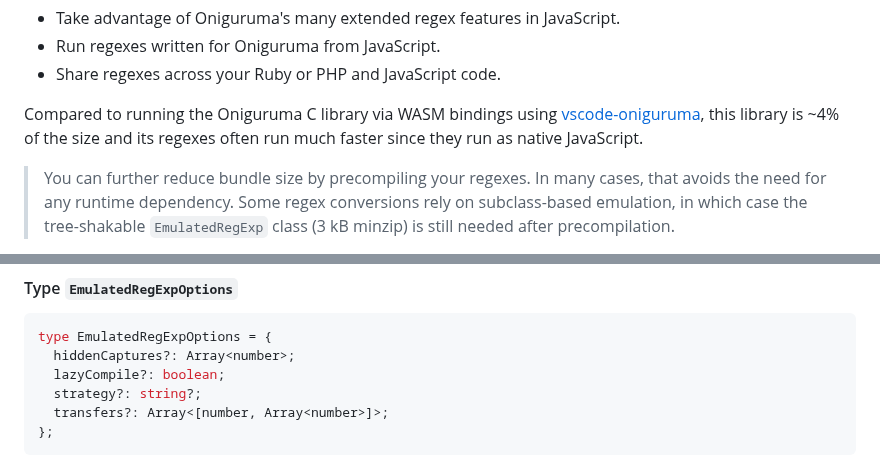
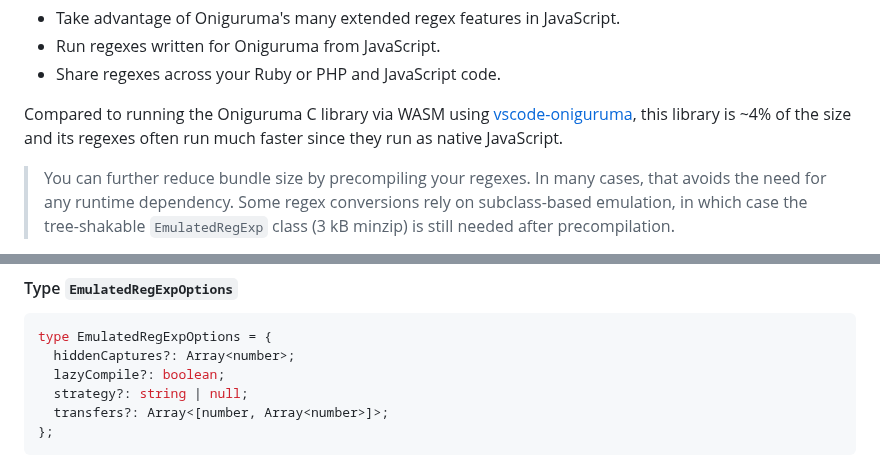
Before and after one commit to slevithan/oniguruma-to-es, a Markdown page: README.md, 2 parts joined by grey strips. GitHub-like rendering.

Commit message:
Readme tweaks

````diff
--- a/README.md
+++ b/README.md
@@ -15,7 +15,7 @@ Oniguruma-To-ES is an advanced **Oniguruma to JavaScript regex translator** that
 - Run regexes written for Oniguruma from JavaScript.
 - Share regexes across your Ruby or PHP and JavaScript code.
 
-Compared to running the Oniguruma C library via WASM bindings using [vscode-oniguruma](https://github.com/microsoft/vscode-oniguruma), this library is ~4% of the size and its regexes often run much faster since they run as native JavaScript.
+Compared to running the Oniguruma C library via WASM using [vscode-oniguruma](https://github.com/microsoft/vscode-oniguruma), this library is ~4% of the size and its regexes often run much faster since they run as native JavaScript.
 
 > You can further reduce bundle size by precompiling your regexes. In many cases, that avoids the need for any runtime dependency. Some regex conversions rely on subclass-based emulation, in which case the tree-shakable `EmulatedRegExp` class (3 kB minzip) is still needed after precompilation.
 
@@ -161,7 +161,7 @@ The `rawOptions` property of `EmulatedRegExp` instances can be used for serializ
 type EmulatedRegExpOptions = {
   hiddenCaptures?: Array<number>;
   lazyCompile?: boolean;
-  strategy?: string?;
+  strategy?: string | null;
   transfers?: Array<[number, Array<number>]>;
 };
 ```
````
